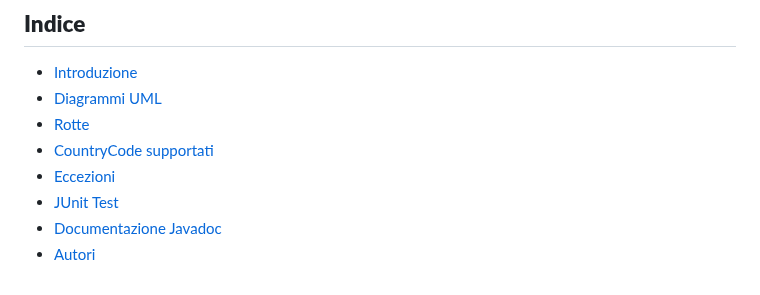
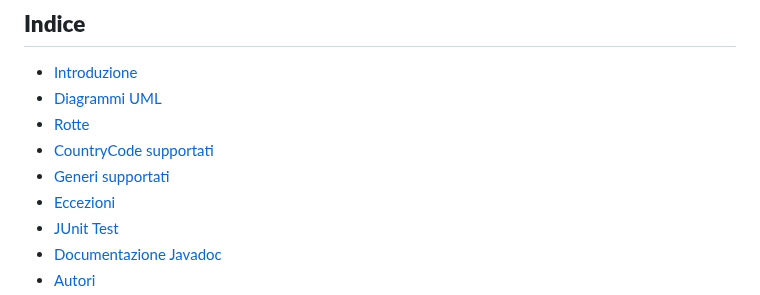
Before and after one commit to domenico1597/EsameOOP, a Markdown page: README.md, the part around one of its changes. Drawn GitHub-style.

```diff
--- a/README.md
+++ b/README.md
@@ -8,6 +8,7 @@
 * [Diagrammi UML](#uml)
 * [Rotte](#rotte)
 * [CountryCode supportati](#countrycode)
+* [Generi supportati](#generi)
 * [Eccezioni](#eccezioni)
 * [JUnit Test](#test)
 * [Documentazione Javadoc](#doc)
```
Also changed, not shown: other parts of README.md (+1 -1 lines).
